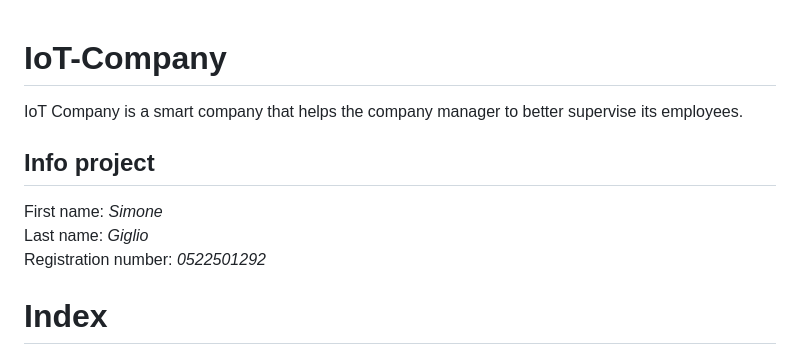
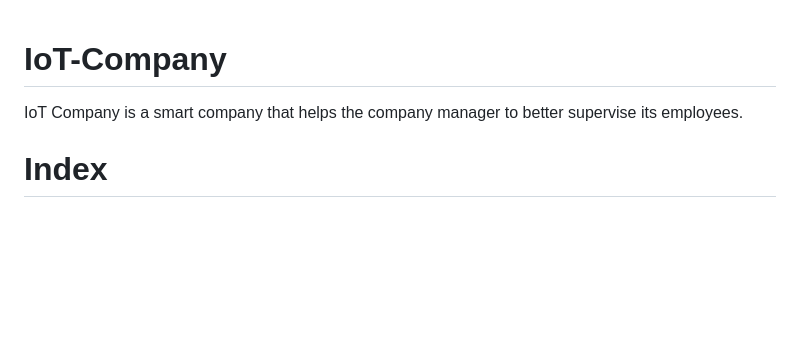
Before and after one commit to sgiglio11/IoT-Company, a Markdown page: README.md, the part around the change. GitHub-like rendering; blank space fills up the shorter version.

```diff
--- a/README.md
+++ b/README.md
@@ -1,9 +1,5 @@
 # IoT-Company
 IoT Company is a smart company that helps the company manager to better supervise its employees.
-## Info project
-First name: *Simone* <br />
-Last name: *Giglio* <br />
-Registration number: *0522501292* <br />
 # Index
 * [Overview](#Overview)
 * [Implementation Overview](#Implementation-Overview)
```
